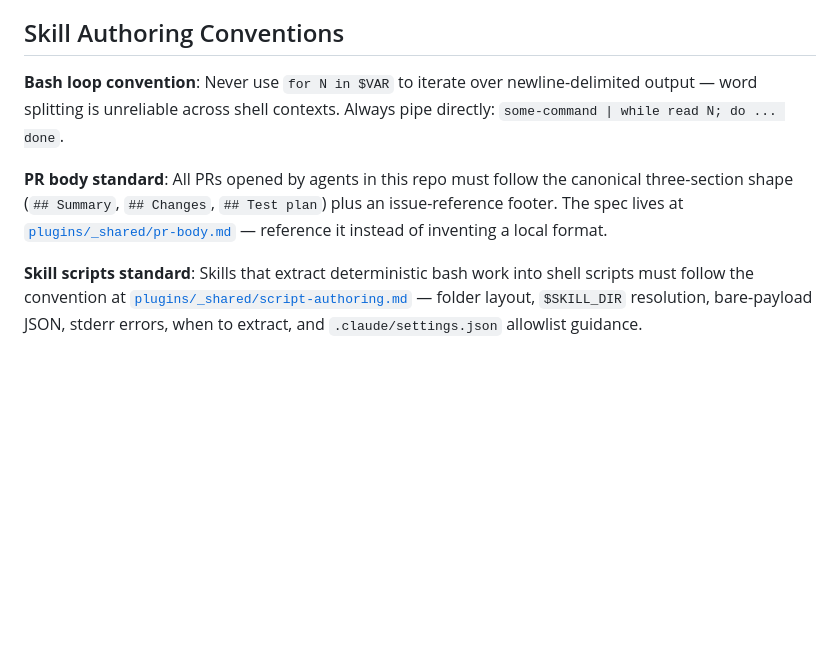
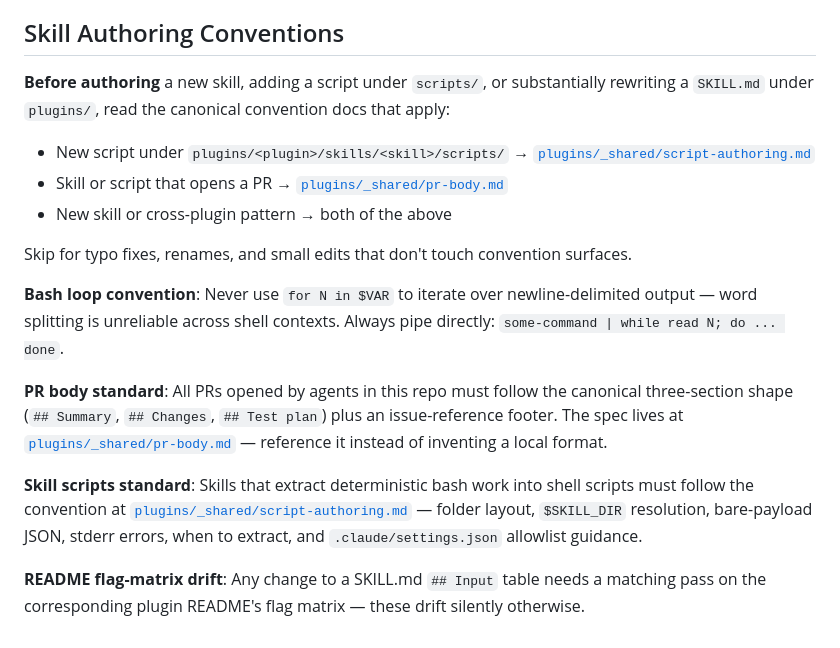
Before and after one commit to smallorbit/smallorbit-plugins, a Markdown page: CLAUDE.md, the part around the change. GitHub-like rendering; blank space fills up the shorter version.

Commit message:
docs(claude-md): strengthen authoring conventions section
Add explicit pre-author trigger listing which plugins/_shared/ docs
apply to which kinds of work (new skill, new script, PR-emitting,
cross-plugin pattern), so the discipline lives in always-loaded
context instead of needing an operator-triggered skill.

Adds README flag-matrix drift convention to capture last session's
lesson: changes to a SKILL.md Input table need a matching pass on
the plugin README's flag matrix or they silently desync.

```diff
--- a/CLAUDE.md
+++ b/CLAUDE.md
@@ -36,8 +36,18 @@ Run it before staging and committing the release.
 
 ## Skill Authoring Conventions
 
+**Before authoring** a new skill, adding a script under `scripts/`, or substantially rewriting a `SKILL.md` under `plugins/`, read the canonical convention docs that apply:
+
+- New script under `plugins/<plugin>/skills/<skill>/scripts/` → [`plugins/_shared/script-authoring.md`](./plugins/_shared/script-authoring.md)
+- Skill or script that opens a PR → [`plugins/_shared/pr-body.md`](./plugins/_shared/pr-body.md)
+- New skill or cross-plugin pattern → both of the above
+
+Skip for typo fixes, renames, and small edits that don't touch convention surfaces.
+
 **Bash loop convention**: Never use `for N in $VAR` to iterate over newline-delimited output — word splitting is unreliable across shell contexts. Always pipe directly: `some-command | while read N; do ... done`.
 
 **PR body standard**: All PRs opened by agents in this repo must follow the canonical three-section shape (`## Summary`, `## Changes`, `## Test plan`) plus an issue-reference footer. The spec lives at [`plugins/_shared/pr-body.md`](./plugins/_shared/pr-body.md) — reference it instead of inventing a local format.
 
 **Skill scripts standard**: Skills that extract deterministic bash work into shell scripts must follow the convention at [`plugins/_shared/script-authoring.md`](./plugins/_shared/script-authoring.md) — folder layout, `$SKILL_DIR` resolution, bare-payload JSON, stderr errors, when to extract, and `.claude/settings.json` allowlist guidance.
+
+**README flag-matrix drift**: Any change to a SKILL.md `## Input` table needs a matching pass on the corresponding plugin README's flag matrix — these drift silently otherwise.
```
